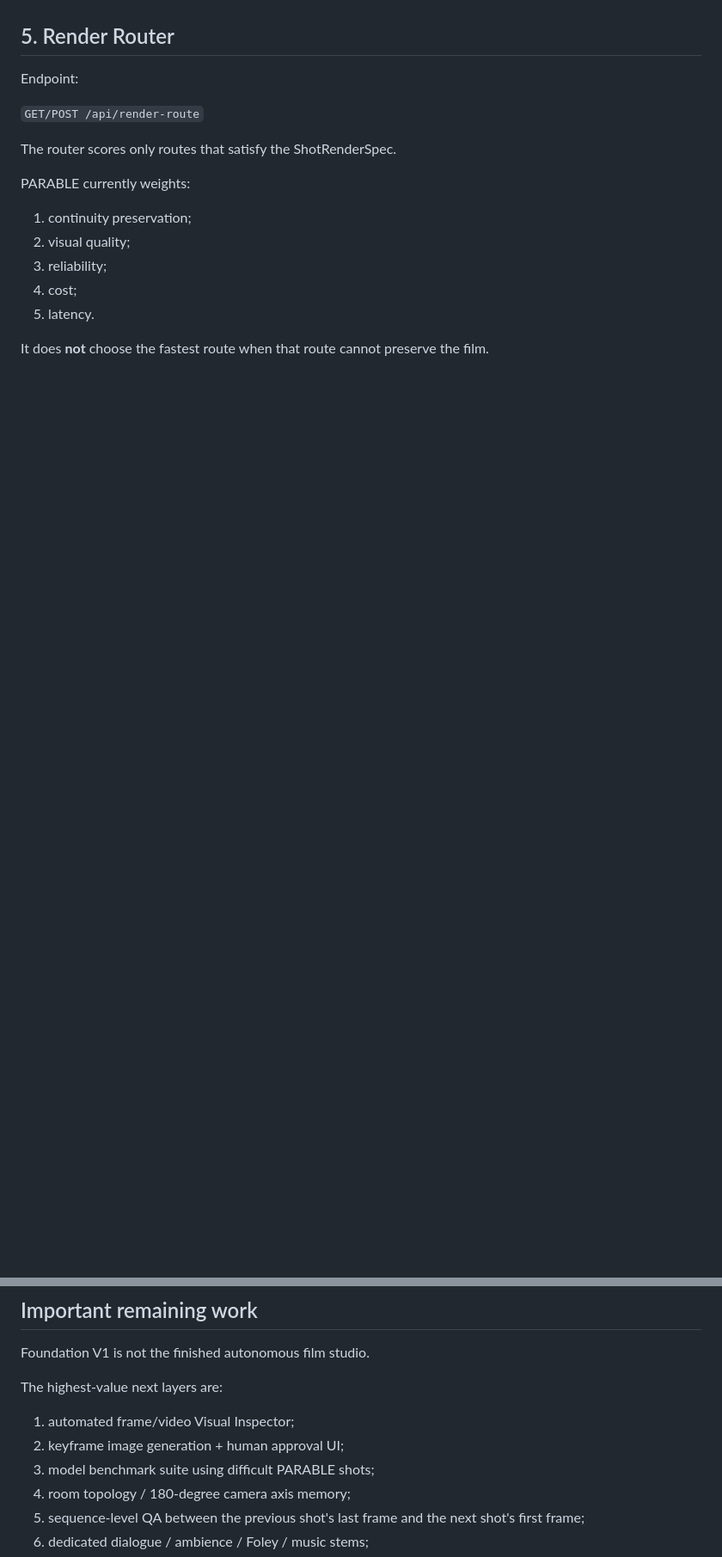
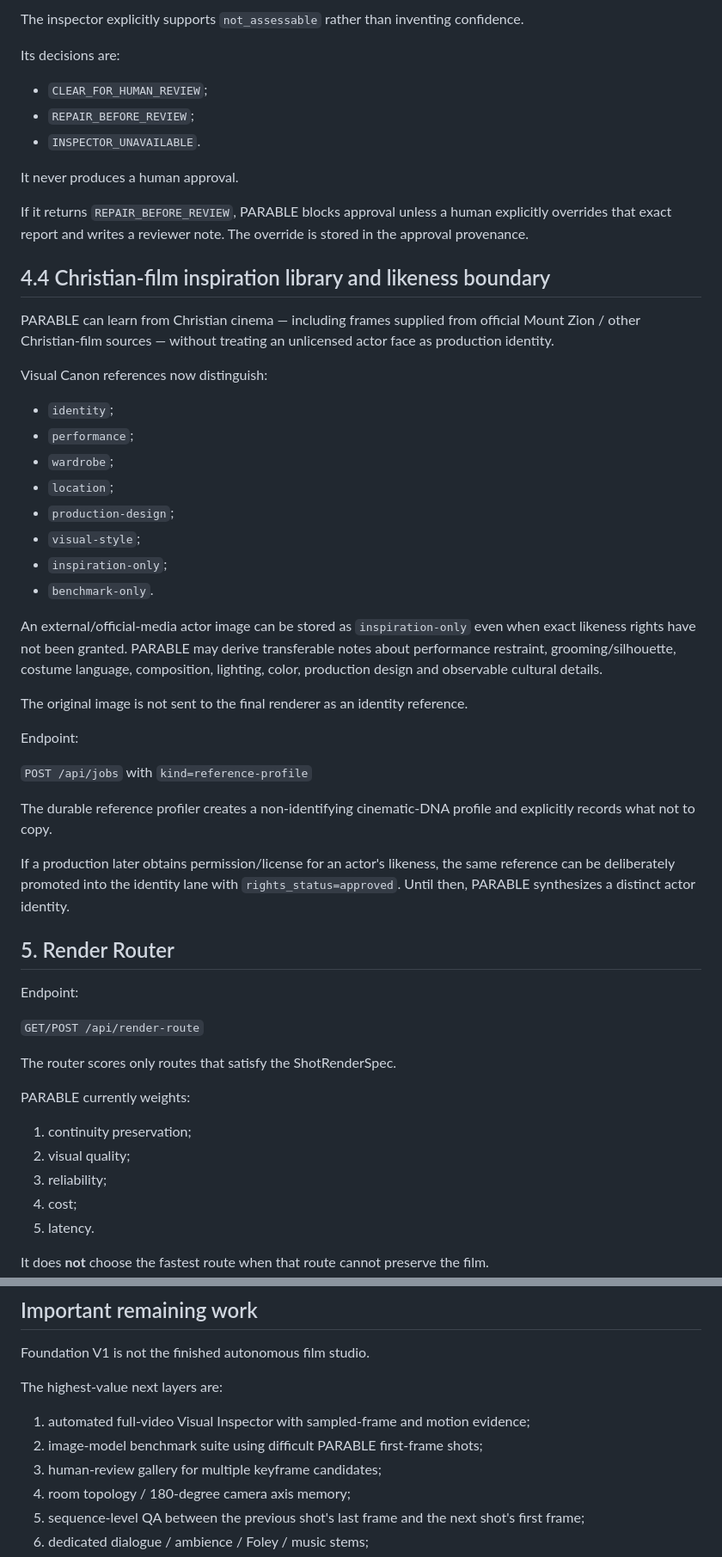
Before and after one commit to okoyeDelight/PARABLE, a Markdown page: docs/render-engine.md, 2 parts joined by grey strips. Shown at 86% size. Drawn GitHub-style; blank space fills up the shorter version.

Commit message:
Document enforced keyframe, Visual Inspector and Christian-film reference lanes

```diff
--- a/docs/render-engine.md
+++ b/docs/render-engine.md
@@ -127,3 +196,41 @@ This protects cost and continuity: a bad still/anchor concept should be correcte
+The inspector explicitly supports `not_assessable` rather than inventing confidence.
+
+Its decisions are:
+
+- `CLEAR_FOR_HUMAN_REVIEW`;
+- `REPAIR_BEFORE_REVIEW`;
+- `INSPECTOR_UNAVAILABLE`.
+
+It never produces a human approval.
+
+If it returns `REPAIR_BEFORE_REVIEW`, PARABLE blocks approval unless a human explicitly overrides that exact report and writes a reviewer note. The override is stored in the approval provenance.
+
+## 4.4 Christian-film inspiration library and likeness boundary
+
+PARABLE can learn from Christian cinema — including frames supplied from official Mount Zion / other Christian-film sources — without treating an unlicensed actor face as production identity.
+
+Visual Canon references now distinguish:
+
+- `identity`;
+- `performance`;
+- `wardrobe`;
+- `location`;
+- `production-design`;
+- `visual-style`;
+- `inspiration-only`;
+- `benchmark-only`.
+
+An external/official-media actor image can be stored as `inspiration-only` even when exact likeness rights have not been granted. PARABLE may derive transferable notes about performance restraint, grooming/silhouette, costume language, composition, lighting, color, production design and observable cultural details.
+
+The original image is not sent to the final renderer as an identity reference.
+
+Endpoint:
+
+`POST /api/jobs` with `kind=reference-profile`
+
+The durable reference profiler creates a non-identifying cinematic-DNA profile and explicitly records what not to copy.
+
+If a production later obtains permission/license for an actor's likeness, the same reference can be deliberately promoted into the identity lane with `rights_status=approved`. Until then, PARABLE synthesizes a distinct actor identity.
 
 ## 5. Render Router
 
@@ -290,9 +397,9 @@ Foundation V1 is not the finished autonomous film studio.
 
 The highest-value next layers are:
 
-1. automated frame/video Visual Inspector;
-2. keyframe image generation + human approval UI;
-3. model benchmark suite using difficult PARABLE shots;
+1. automated full-video Visual Inspector with sampled-frame and motion evidence;
+2. image-model benchmark suite using difficult PARABLE first-frame shots;
+3. human-review gallery for multiple keyframe candidates;
 4. room topology / 180-degree camera axis memory;
 5. sequence-level QA between the previous shot's last frame and the next shot's first frame;
 6. dedicated dialogue / ambience / Foley / music stems;
```
Also changed, not shown: other parts of docs/render-engine.md (+70 -1 lines).
